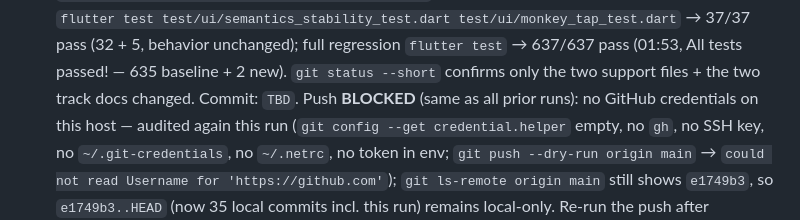
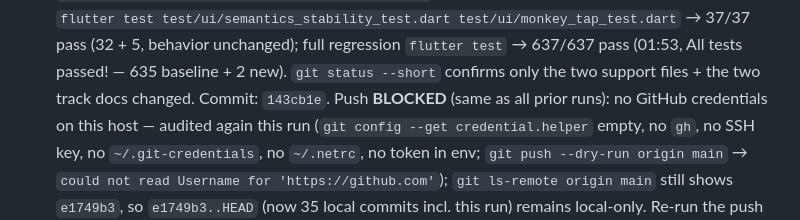
Before and after one commit to TomiWebPro/LMChess, a Markdown page: automation-track.md, the part around the change. Rendered like a GitHub page.

Commit message:
docs(lmchess): record §11.10 run commit hash in track log

```diff
--- a/automation-track.md
+++ b/automation-track.md
@@ -1022,7 +1022,7 @@ suites referenced above now exist. Native Windows execution is tracked in
   full regression `flutter test` → 637/637 pass (01:53, All tests passed! —
   635 baseline + 2 new). `git status --short` confirms only the two support
   files + the two track docs changed.
-  Commit: `TBD`.
+  Commit: `143cb1e`.
   Push **BLOCKED** (same as all prior runs): no GitHub credentials on this
   host — audited again this run (`git config --get credential.helper` empty,
   no `gh`, no SSH key, no `~/.git-credentials`, no `~/.netrc`, no token in
```
